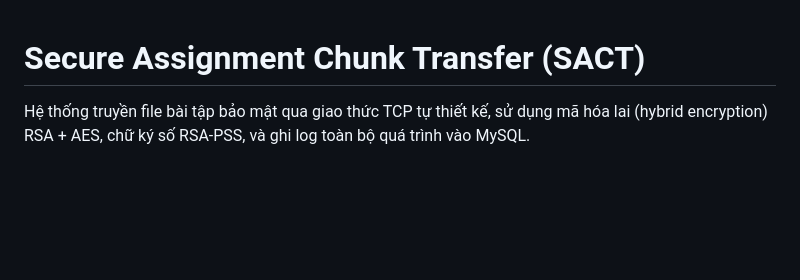
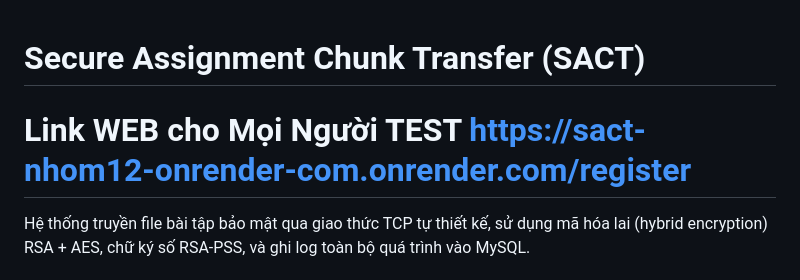
Before and after one commit to dieu10122006-bit/NHOM12_ATBMTT, a Markdown page: README.md, the part around the change. Drawn GitHub-style; blank space fills up the shorter version.

```diff
--- a/README.md
+++ b/README.md
@@ -1,5 +1,5 @@
 # Secure Assignment Chunk Transfer (SACT)
-
+# Link WEB cho Mọi Người TEST https://sact-nhom12-onrender-com.onrender.com/register
 Hệ thống truyền file bài tập bảo mật qua giao thức TCP tự thiết kế, sử dụng mã hóa lai (hybrid encryption) RSA + AES, chữ ký số RSA-PSS, và ghi log toàn bộ quá trình vào MySQL.
 
 ## Mục tiêu
```
